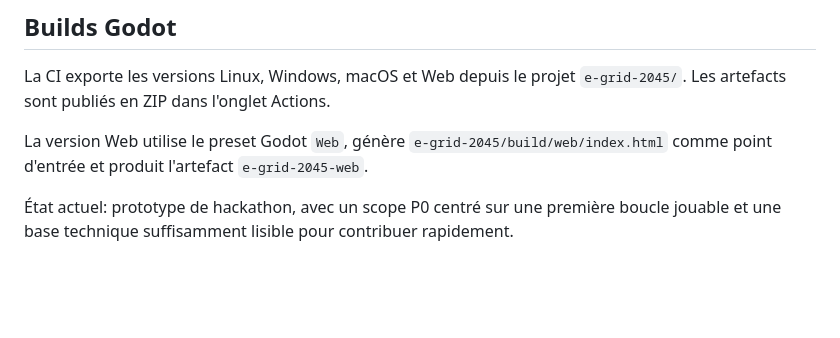
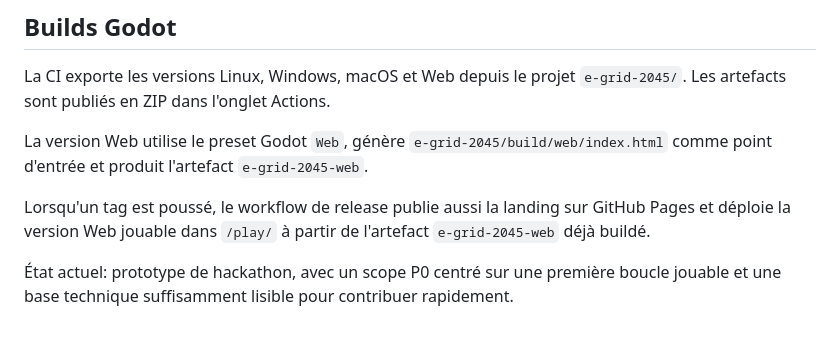
Before and after one commit to Exifs/Hackaton-Engie-E-Grid-2045, a Markdown page: README.md, the part around the change. Rendered like a GitHub page; blank space fills up the shorter version.

Commit message:
Document Web Pages deployment

```diff
--- a/README.md
+++ b/README.md
@@ -71,4 +71,6 @@ La CI exporte les versions Linux, Windows, macOS et Web depuis le projet `e-grid
 
 La version Web utilise le preset Godot `Web`, génère `e-grid-2045/build/web/index.html` comme point d'entrée et produit l'artefact `e-grid-2045-web`.
 
+Lorsqu'un tag est poussé, le workflow de release publie aussi la landing sur GitHub Pages et déploie la version Web jouable dans `/play/` à partir de l'artefact `e-grid-2045-web` déjà buildé.
+
 État actuel: prototype de hackathon, avec un scope P0 centré sur une première boucle jouable et une base technique suffisamment lisible pour contribuer rapidement.
```
